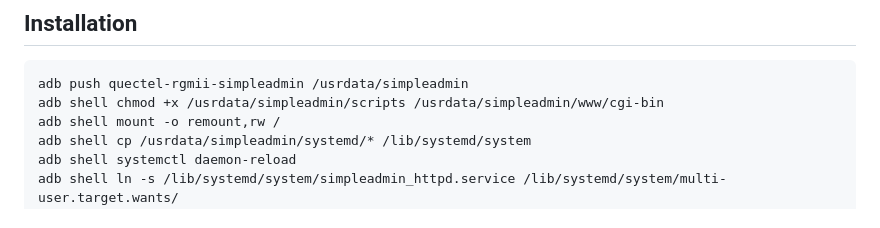
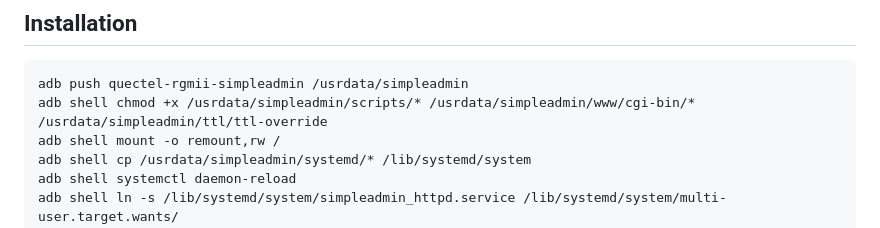
Before and after one commit to aesthernr/quectel-rgmii-simpleadmin, a Markdown page: README.md, the part around the change. GitHub-like rendering.

Commit message:
Update README.md
Fixed chmod line to include new TTL & corrected paths

````diff
--- a/README.md
+++ b/README.md
@@ -13,7 +13,7 @@ Working in ADB is complex and running additional items not from the factory can
 ## Installation
 ```bash
 adb push quectel-rgmii-simpleadmin /usrdata/simpleadmin
-adb shell chmod +x /usrdata/simpleadmin/scripts /usrdata/simpleadmin/www/cgi-bin
+adb shell chmod +x /usrdata/simpleadmin/scripts/* /usrdata/simpleadmin/www/cgi-bin/* /usrdata/simpleadmin/ttl/ttl-override
 adb shell mount -o remount,rw /
 adb shell cp /usrdata/simpleadmin/systemd/* /lib/systemd/system
 adb shell systemctl daemon-reload
````
